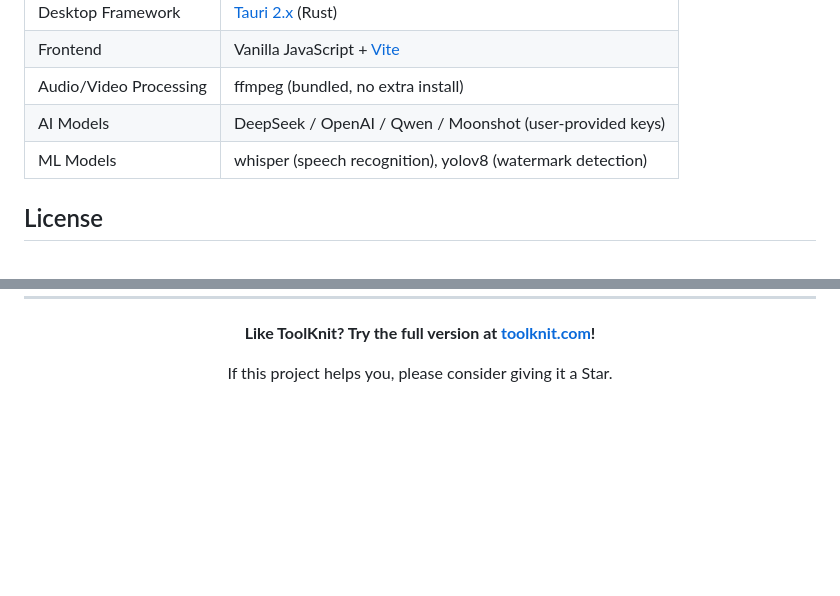
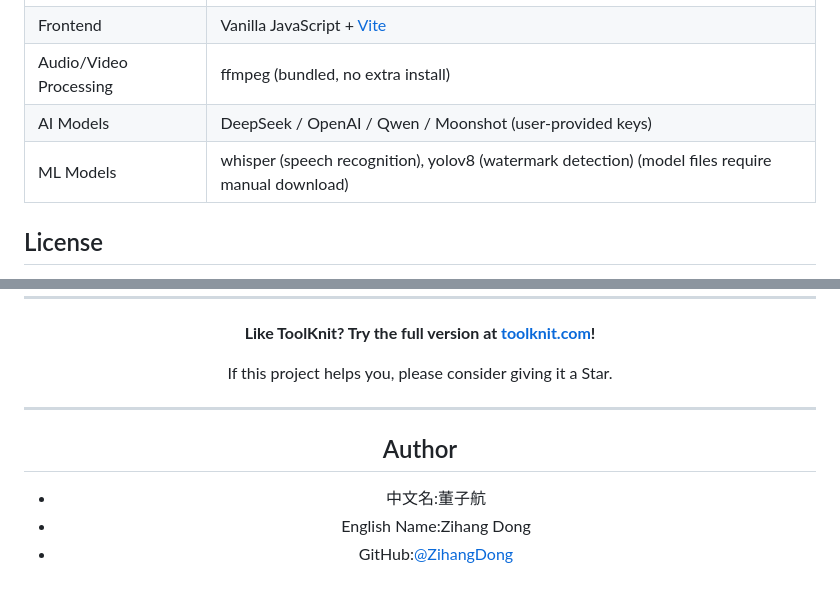
Before and after one commit to Joshua-Zion/toolknit-desktop, a Markdown page: README_EN.md, 2 parts joined by grey strips. Drawn GitHub-style; blank space fills up the shorter version.

Commit message:
README 添加作者署名,ML模型说明补充需自行下载

```diff
--- a/README_EN.md
+++ b/README_EN.md
@@ -175,7 +175,7 @@ The ToolKnit web app ([toolknit.com](https://toolknit.com)) is a more complete o
 | Frontend | Vanilla JavaScript + [Vite](https://vitejs.dev/) |
 | Audio/Video Processing | ffmpeg (bundled, no extra install) |
 | AI Models | DeepSeek / OpenAI / Qwen / Moonshot (user-provided keys) |
-| ML Models | whisper (speech recognition), yolov8 (watermark detection) |
+| ML Models | whisper (speech recognition), yolov8 (watermark detection) (model files require manual download) |
 
 ## License
 
@@ -196,4 +196,12 @@ This project is open-sourced under the [MIT License](LICENSE). You are free to u
 
 If this project helps you, please consider giving it a Star.
 
+---
+
+## Author
+
+- 中文名:董子航
+- English Name:Zihang Dong
+- GitHub:[@ZihangDong](https://github.com/ZihangDong)
+
 </div>
```
Also changed, not shown: README.md (+9 -1 lines).
